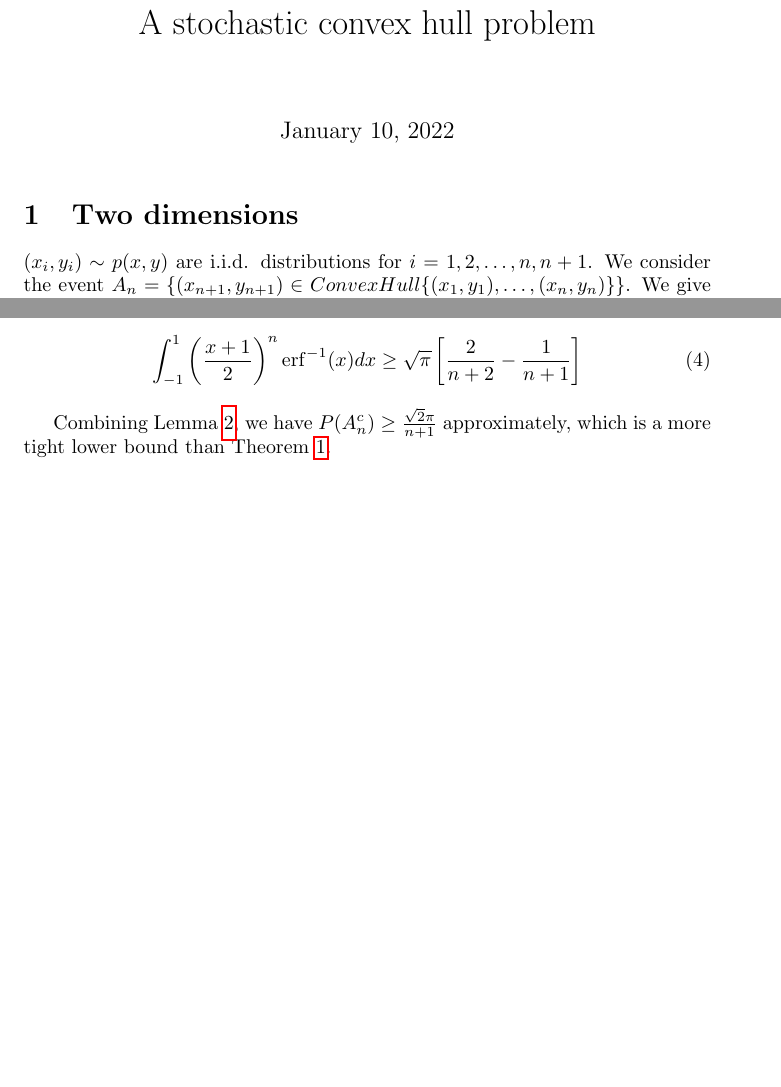
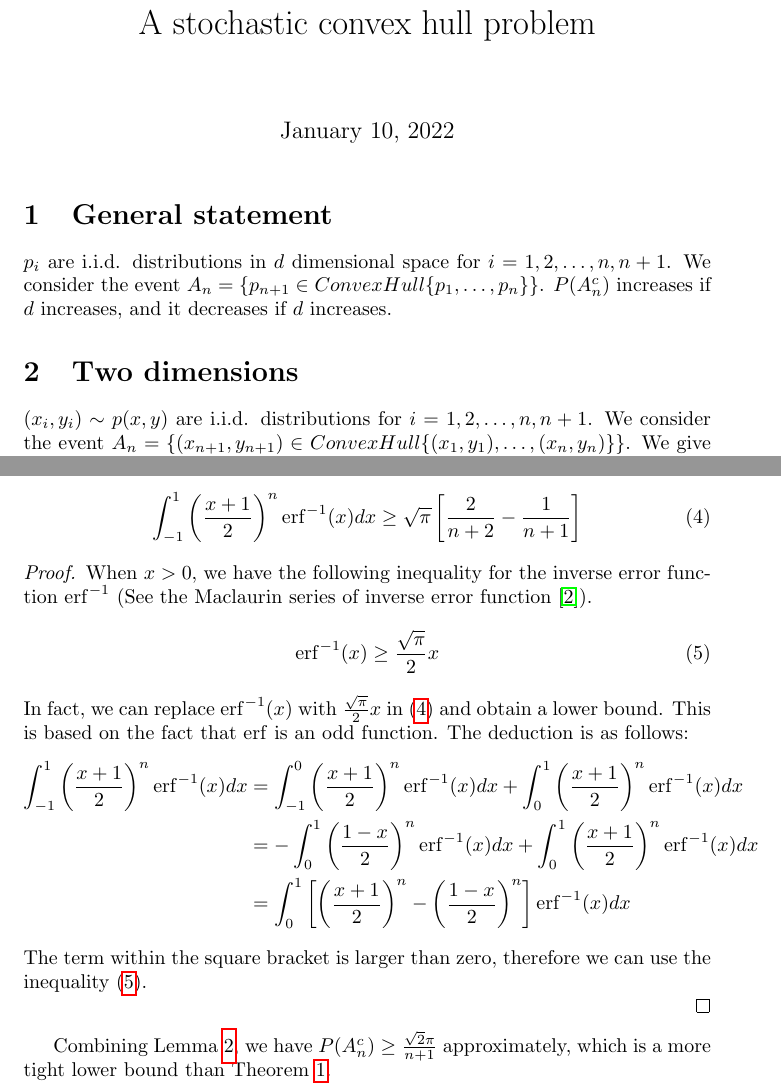
Before and after one commit to zhaofeng-shu33/research_info_related_notes, a LaTeX document (convex_hull/w1.tex): two parts of pages 1 and 2 of 4 before the commit and two parts of pages 1 and 3 of 5 after it, joined at a grey line, cut so that both start at the same text, the shorter picture padded with empty space. Compiled offline with pdfLaTeX.

Commit message:
update conclusion

```diff
--- a/convex_hull/w1.tex
+++ b/convex_hull/w1.tex
@@ -15,6 +15,13 @@
 \title{A stochastic convex hull problem}
 \begin{document}
 \maketitle
+\section{General statement}
+$p_i$ are i.i.d. distributions in $d$ dimensional space
+for $i=1,2,\dots, n, n+1$. We consider the event
+$A_n =\{p_{n+1} \in ConvexHull\{p_1,
+\dots, p_n\} \}$.
+$P(A_n^c)$ increases if $d$ increases,
+and it   decreases if $d$ increases.
 \section{Two dimensions}
 $(x_i, y_i) \sim p(x,y)$ are i.i.d. distributions
 for $i=1,2,\dots, n, n+1$. We consider the event
@@ -117,13 +158,55 @@ we have
 \end{align*}
 Below we give a lower bound for $P(A_n^c)$
 \begin{lemma}\label{lem:bound_erf_integral}
-    \begin{align}
+    \begin{align}\label{eq:bound_erf_integral}
         \int_{-1}^{1}
     \left(\frac{x+1}{2} \right)^n
     \erf^{-1} (x)dx & \geq \sqrt{\pi}
     \left[\frac{2}{n+2} - \frac{1}{n+1}\right]
     \end{align}
 \end{lemma}
+\begin{proof}
+    When $x>0$, we have the following inequality
+    for the inverse error function $\erf^{-1}$
+    (See the Maclaurin series of inverse error function
+    \cite{inverseErf}).
+    \begin{equation}\label{eq:ieq_erf_inverse}
+        \erf^{-1}(x) \geq \frac{\sqrt{\pi}}{2}x
+    \end{equation}
+    In fact, we can replace
+    $\erf^{-1}(x)$
+    with $\frac{\sqrt{\pi}}{2}x$
+    in \eqref{eq:bound_erf_integral} and obtain
+    a lower bound.  This is based on the fact
+    that $\erf$ is an odd function.
+    The deduction is as follows:
+    \begin{align*}
+        \int_{-1}^{1}
+    \left(\frac{x+1}{2} \right)^n
+    \erf^{-1} (x)dx
+    &= \int_{-1}^{0}
+    \left(\frac{x+1}{2} \right)^n
+    \erf^{-1} (x)dx
+    +\int_{0}^{1}
+    \left(\frac{x+1}{2} \right)^n
+    \erf^{-1} (x)dx \\
+    &=-\int_{0}^{1}
+    \left(\frac{1-x}{2} \right)^n
+    \erf^{-1} (x)dx
+    +\int_{0}^{1}
+    \left(\frac{x+1}{2} \right)^n
+    \erf^{-1} (x)dx \\
+    &=
+    \int_{0}^{1}
+    \left[\left(\frac{x+1}{2} \right)^n-
+    \left(\frac{1-x}{2} \right)^n\right]
+    \erf^{-1} (x)dx
+    \end{align*}
+    The term within the square bracket is larger
+    than zero, therefore we can use
+    the inequality \eqref{eq:ieq_erf_inverse}.
+
+\end{proof}
 Combining Lemma \ref{lem:bound_erf_integral},
 we have $P(A_n^c) \geq  \frac{\sqrt{2}\pi}{n+1}$
 approximately, which is a more tight lower bound than
```
Also changed, not shown: convex_hull/w1.tex (67 more changed lines).
